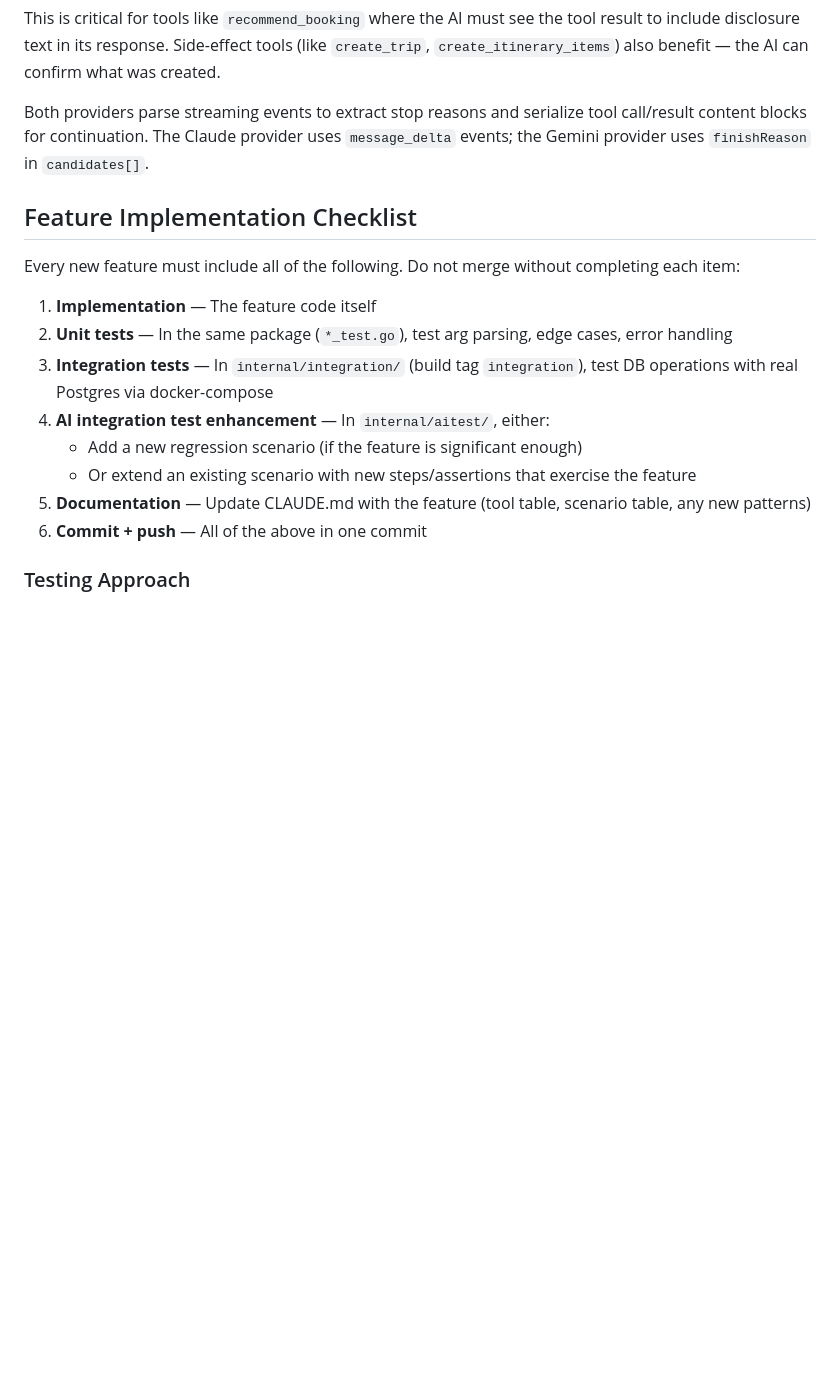
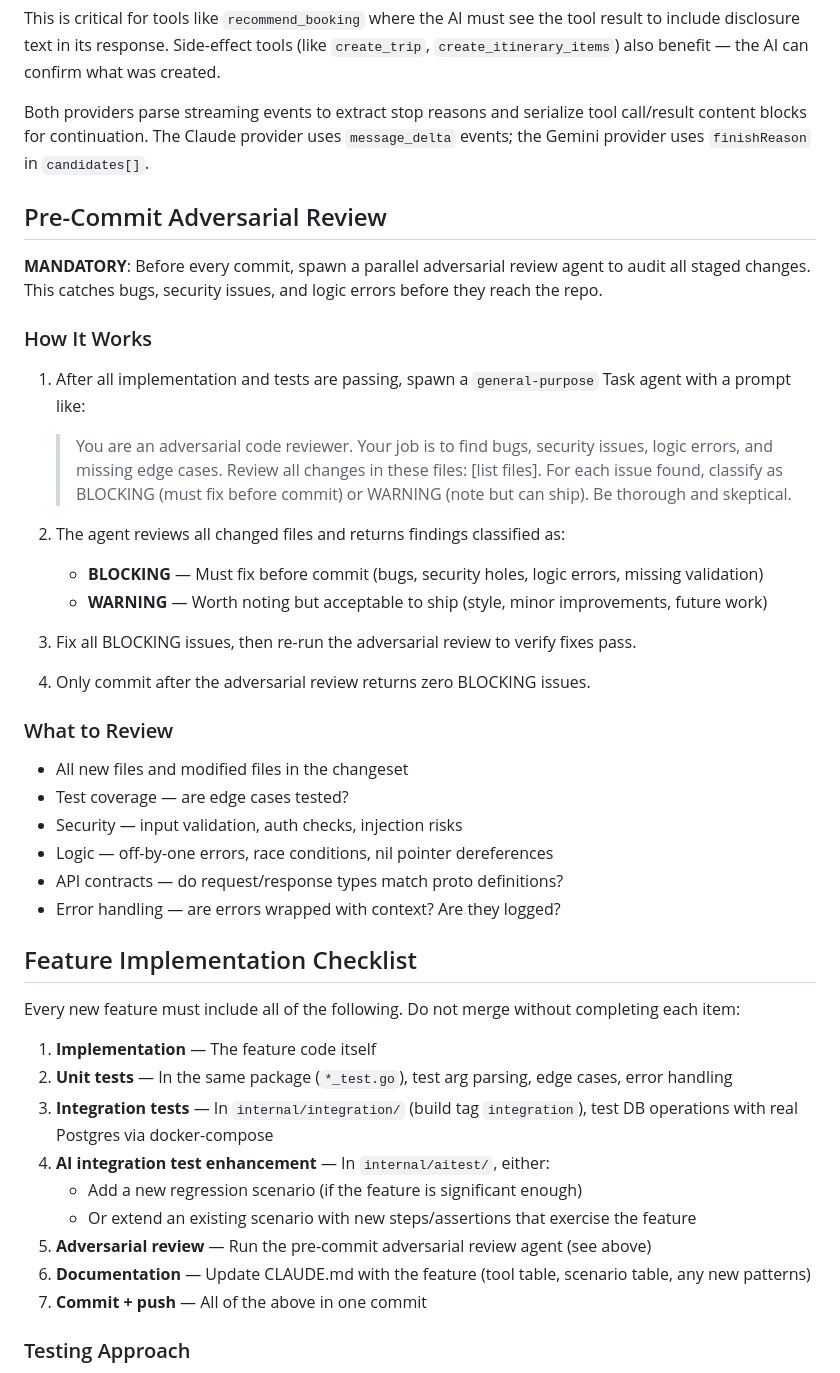
Before and after one commit to gallowaysoftware/toqui, a Markdown page: CLAUDE.md, the part around the change. Rendered like a GitHub page; blank space fills up the shorter version.

Commit message:
docs: add mandatory adversarial review pattern to CLAUDE.md
Pre-commit adversarial code review is now required for all changes.
Spawn a parallel review agent to audit staged changes, fix all
BLOCKING issues before commit.

Co-Authored-By: Claude Opus 4.6 <noreply@anthropic.com>

```diff
--- a/CLAUDE.md
+++ b/CLAUDE.md
@@ -256,6 +256,33 @@ This is critical for tools like `recommend_booking` where the AI must see the to
 
 Both providers parse streaming events to extract stop reasons and serialize tool call/result content blocks for continuation. The Claude provider uses `message_delta` events; the Gemini provider uses `finishReason` in `candidates[]`.
 
+## Pre-Commit Adversarial Review
+
+**MANDATORY**: Before every commit, spawn a parallel adversarial review agent to audit all staged changes. This catches bugs, security issues, and logic errors before they reach the repo.
+
+### How It Works
+
+1. After all implementation and tests are passing, spawn a `general-purpose` Task agent with a prompt like:
+
+   > You are an adversarial code reviewer. Your job is to find bugs, security issues, logic errors, and missing edge cases. Review all changes in these files: [list files]. For each issue found, classify as BLOCKING (must fix before commit) or WARNING (note but can ship). Be thorough and skeptical.
+
+2. The agent reviews all changed files and returns findings classified as:
+   - **BLOCKING** — Must fix before commit (bugs, security holes, logic errors, missing validation)
+   - **WARNING** — Worth noting but acceptable to ship (style, minor improvements, future work)
+
+3. Fix all BLOCKING issues, then re-run the adversarial review to verify fixes pass.
+
+4. Only commit after the adversarial review returns zero BLOCKING issues.
+
+### What to Review
+
+- All new files and modified files in the changeset
+- Test coverage — are edge cases tested?
+- Security — input validation, auth checks, injection risks
+- Logic — off-by-one errors, race conditions, nil pointer dereferences
+- API contracts — do request/response types match proto definitions?
+- Error handling — are errors wrapped with context? Are they logged?
+
 ## Feature Implementation Checklist
 
 Every new feature must include all of the following. Do not merge without completing each item:
@@ -266,8 +293,9 @@ Every new feature must include all of the following. Do not merge without comple
 4. **AI integration test enhancement** — In `internal/aitest/`, either:
    - Add a new regression scenario (if the feature is significant enough)
    - Or extend an existing scenario with new steps/assertions that exercise the feature
-5. **Documentation** — Update CLAUDE.md with the feature (tool table, scenario table, any new patterns)
-6. **Commit + push** — All of the above in one commit
+5. **Adversarial review** — Run the pre-commit adversarial review agent (see above)
+6. **Documentation** — Update CLAUDE.md with the feature (tool table, scenario table, any new patterns)
+7. **Commit + push** — All of the above in one commit
 
 ### Testing Approach
 
```
